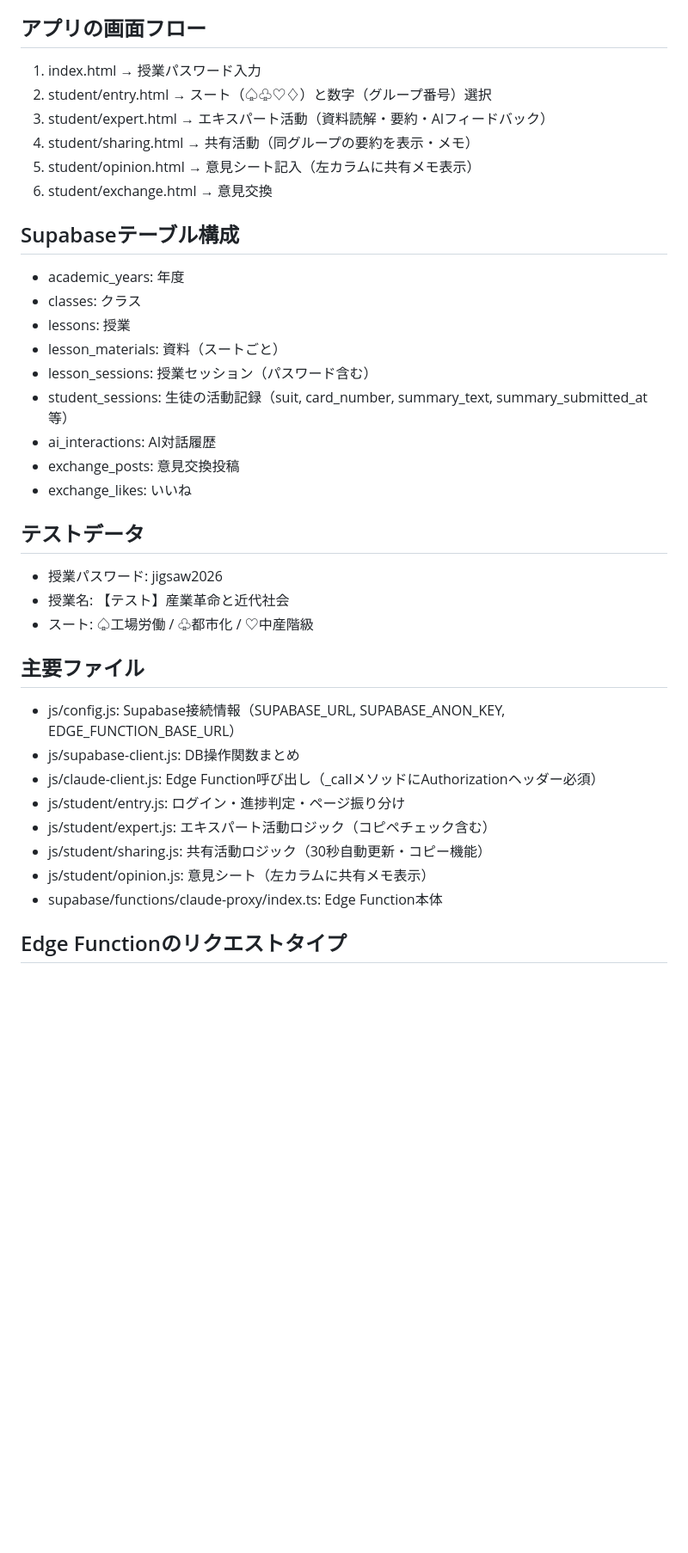
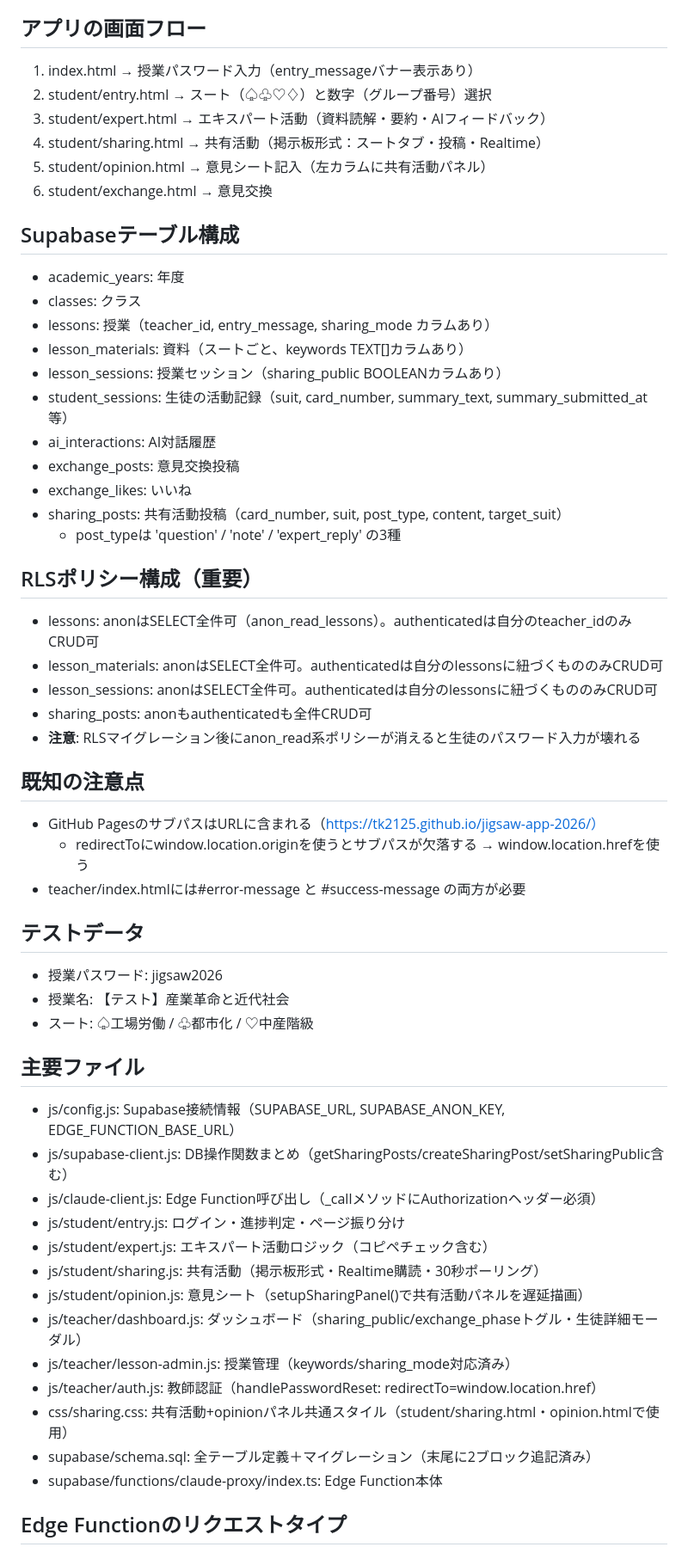
Before and after one commit to tk2125/jigsaw-app-2026, a Markdown page: CLAUDE.md, the part around one of its changes. Shown at 86% size. GitHub-like rendering; blank space fills up the shorter version.

Commit message:
CLAUDE.md: 2026-03-19 作業内容を反映・申し送り更新

```diff
--- a/CLAUDE.md
+++ b/CLAUDE.md
@@ -19,23 +19,37 @@ SUPABASE_ACCESS_TOKEN=sbp_... supabase functions deploy claude-proxy --project-r
 ※ アクセストークンは毎回ユーザーに確認する（使い捨て運用）
 
 ## アプリの画面フロー
-1. index.html → 授業パスワード入力
+1. index.html → 授業パスワード入力（entry_messageバナー表示あり）
 2. student/entry.html → スート（♤♧♡♢）と数字（グループ番号）選択
 3. student/expert.html → エキスパート活動（資料読解・要約・AIフィードバック）
-4. student/sharing.html → 共有活動（同グループの要約を表示・メモ）
-5. student/opinion.html → 意見シート記入（左カラムに共有メモ表示）
+4. student/sharing.html → 共有活動（掲示板形式：スートタブ・投稿・Realtime）
+5. student/opinion.html → 意見シート記入（左カラムに共有活動パネル）
 6. student/exchange.html → 意見交換
 
 ## Supabaseテーブル構成
 - academic_years: 年度
 - classes: クラス
-- lessons: 授業
-- lesson_materials: 資料（スートごと）
-- lesson_sessions: 授業セッション（パスワード含む）
+- lessons: 授業（teacher_id, entry_message, sharing_mode カラムあり）
+- lesson_materials: 資料（スートごと、keywords TEXT[]カラムあり）
+- lesson_sessions: 授業セッション（sharing_public BOOLEANカラムあり）
 - student_sessions: 生徒の活動記録（suit, card_number, summary_text, summary_submitted_at等）
 - ai_interactions: AI対話履歴
 - exchange_posts: 意見交換投稿
 - exchange_likes: いいね
+- sharing_posts: 共有活動投稿（card_number, suit, post_type, content, target_suit）
+  - post_typeは 'question' / 'note' / 'expert_reply' の3種
+
+## RLSポリシー構成（重要）
+- lessons: anonはSELECT全件可（anon_read_lessons）。authenticatedは自分のteacher_idのみCRUD可
+- lesson_materials: anonはSELECT全件可。authenticatedは自分のlessonsに紐づくもののみCRUD可
+- lesson_sessions: anonはSELECT全件可。authenticatedは自分のlessonsに紐づくもののみCRUD可
+- sharing_posts: anonもauthenticatedも全件CRUD可
+- **注意**: RLSマイグレーション後にanon_read系ポリシーが消えると生徒のパスワード入力が壊れる
+
+## 既知の注意点
+- GitHub PagesのサブパスはURLに含まれる（https://tk2125.github.io/jigsaw-app-2026/）
+  - redirectToにwindow.location.originを使うとサブパスが欠落する → window.location.hrefを使う
+- teacher/index.htmlには#error-message と #success-message の両方が必要
 
 ## テストデータ
 - 授業パスワード: jigsaw2026
@@ -44,12 +58,17 @@ SUPABASE_ACCESS_TOKEN=sbp_... supabase functions deploy claude-proxy --project-r
 
 ## 主要ファイル
 - js/config.js: Supabase接続情報（SUPABASE_URL, SUPABASE_ANON_KEY, EDGE_FUNCTION_BASE_URL）
-- js/supabase-client.js: DB操作関数まとめ
+- js/supabase-client.js: DB操作関数まとめ（getSharingPosts/createSharingPost/setSharingPublic含む）
 - js/claude-client.js: Edge Function呼び出し（_callメソッドにAuthorizationヘッダー必須）
 - js/student/entry.js: ログイン・進捗判定・ページ振り分け
 - js/student/expert.js: エキスパート活動ロジック（コピペチェック含む）
-- js/student/sharing.js: 共有活動ロジック（30秒自動更新・コピー機能）
-- js/student/opinion.js: 意見シート（左カラムに共有メモ表示）
+- js/student/sharing.js: 共有活動（掲示板形式・Realtime購読・30秒ポーリング）
+- js/student/opinion.js: 意見シート（setupSharingPanel()で共有活動パネルを遅延描画）
+- js/teacher/dashboard.js: ダッシュボード（sharing_public/exchange_phaseトグル・生徒詳細モーダル）
+- js/teacher/lesson-admin.js: 授業管理（keywords/sharing_mode対応済み）
+- js/teacher/auth.js: 教師認証（handlePasswordReset: redirectTo=window.location.href）
+- css/sharing.css: 共有活動+opinionパネル共通スタイル（student/sharing.html・opinion.htmlで使用）
+- supabase/schema.sql: 全テーブル定義＋マイグレーション（末尾に2ブロック追記済み）
 - supabase/functions/claude-proxy/index.ts: Edge Function本体
 
 ## Edge Functionのリクエストタイプ
```
Also changed, not shown: other parts of CLAUDE.md (+26 -8 lines).
